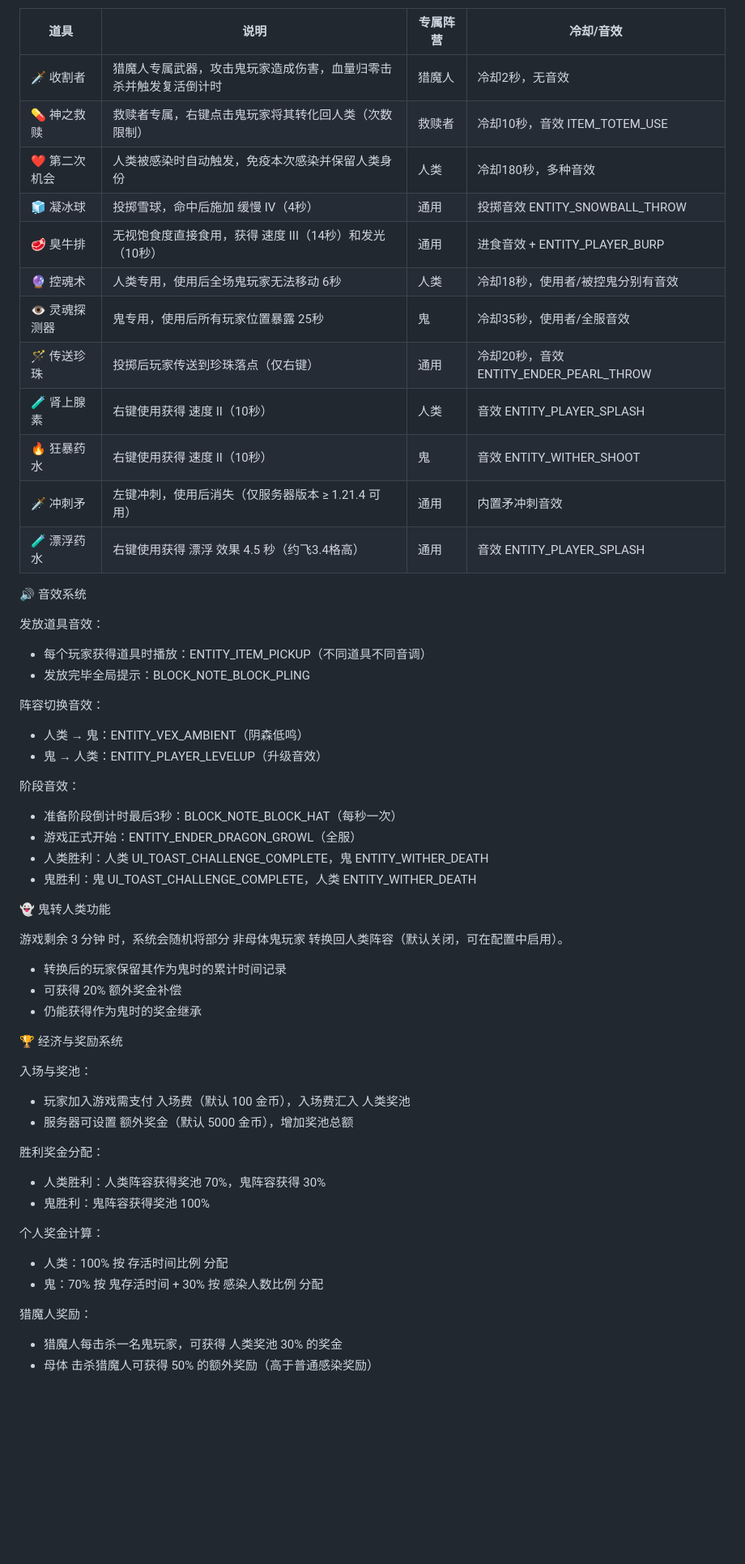
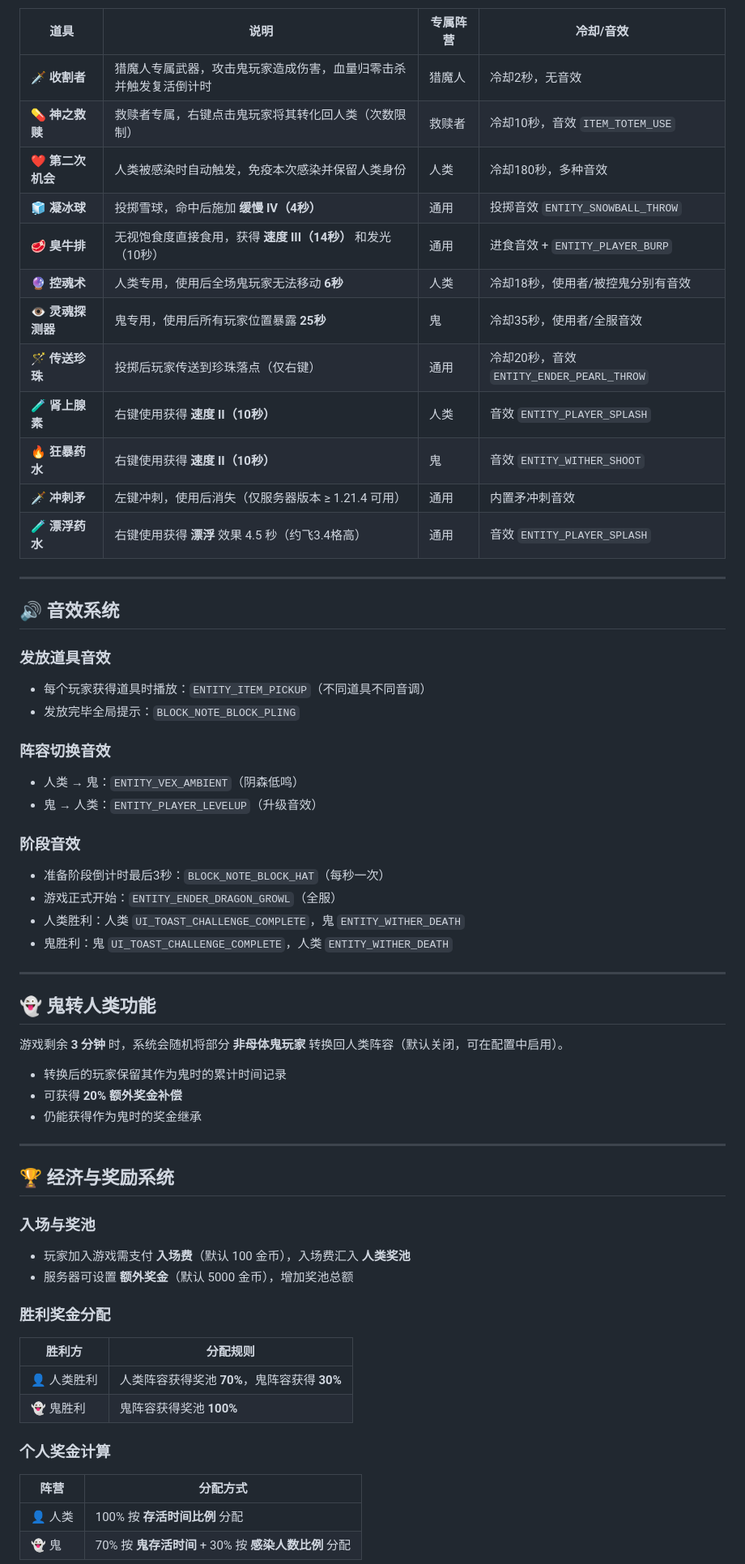
Before and after one commit to 726113394-cloud/Gost, a Markdown page: README.md, the part around one of its changes. Shown at 81% size. GitHub-like rendering; blank space fills up the shorter version.

```diff
--- a/README.md
+++ b/README.md
@@ -100,61 +94,66 @@
 
 | 道具 | 说明 | 专属阵营 | 冷却/音效 |
 |------|------|----------|----------|
-| 🗡️ 收割者 | 猎魔人专属武器，攻击鬼玩家造成伤害，血量归零击杀并触发复活倒计时 | 猎魔人 | 冷却2秒，无音效 |
-| 💊 神之救赎 | 救赎者专属，右键点击鬼玩家将其转化回人类（次数限制） | 救赎者 | 冷却10秒，音效 ITEM_TOTEM_USE |
-| ❤️ 第二次机会 | 人类被感染时自动触发，免疫本次感染并保留人类身份 | 人类 | 冷却180秒，多种音效 |
-| 🧊 凝冰球 | 投掷雪球，命中后施加 缓慢 IV（4秒） | 通用 | 投掷音效 ENTITY_SNOWBALL_THROW |
-| 🥩 臭牛排 | 无视饱食度直接食用，获得 速度 III（14秒）和发光（10秒） | 通用 | 进食音效 + ENTITY_PLAYER_BURP |
-| 🔮 控魂术 | 人类专用，使用后全场鬼玩家无法移动 6秒 | 人类 | 冷却18秒，使用者/被控鬼分别有音效 |
-| 👁️ 灵魂探测器 | 鬼专用，使用后所有玩家位置暴露 25秒 | 鬼 | 冷却35秒，使用者/全服音效 |
-| 🪄 传送珍珠 | 投掷后玩家传送到珍珠落点（仅右键） | 通用 | 冷却20秒，音效 ENTITY_ENDER_PEARL_THROW |
-| 🧪 肾上腺素 | 右键使用获得 速度 II（10秒） | 人类 | 音效 ENTITY_PLAYER_SPLASH |
-| 🔥 狂暴药水 | 右键使用获得 速度 II（10秒） | 鬼 | 音效 ENTITY_WITHER_SHOOT |
-| 🗡️ 冲刺矛 | 左键冲刺，使用后消失（仅服务器版本 ≥ 1.21.4 可用） | 通用 | 内置矛冲刺音效 |
-| 🧪 漂浮药水 | 右键使用获得 漂浮 效果 4.5 秒（约飞3.4格高） | 通用 | 音效 ENTITY_PLAYER_SPLASH |
+| 🗡️ **收割者** | 猎魔人专属武器，攻击鬼玩家造成伤害，血量归零击杀并触发复活倒计时 | 猎魔人 | 冷却2秒，无音效 |
+| 💊 **神之救赎** | 救赎者专属，右键点击鬼玩家将其转化回人类（次数限制） | 救赎者 | 冷却10秒，音效 `ITEM_TOTEM_USE` |
+| ❤️ **第二次机会** | 人类被感染时自动触发，免疫本次感染并保留人类身份 | 人类 | 冷却180秒，多种音效 |
+| 🧊 **凝冰球** | 投掷雪球，命中后施加 **缓慢 IV（4秒）** | 通用 | 投掷音效 `ENTITY_SNOWBALL_THROW` |
+| 🥩 **臭牛排** | 无视饱食度直接食用，获得 **速度 III（14秒）** 和发光（10秒） | 通用 | 进食音效 + `ENTITY_PLAYER_BURP` |
+| 🔮 **控魂术** | 人类专用，使用后全场鬼玩家无法移动 **6秒** | 人类 | 冷却18秒，使用者/被控鬼分别有音效 |
+| 👁️ **灵魂探测器** | 鬼专用，使用后所有玩家位置暴露 **25秒** | 鬼 | 冷却35秒，使用者/全服音效 |
+| 🪄 **传送珍珠** | 投掷后玩家传送到珍珠落点（仅右键） | 通用 | 冷却20秒，音效 `ENTITY_ENDER_PEARL_THROW` |
+| 🧪 **肾上腺素** | 右键使用获得 **速度 II（10秒）** | 人类 | 音效 `ENTITY_PLAYER_SPLASH` |
+| 🔥 **狂暴药水** | 右键使用获得 **速度 II（10秒）** | 鬼 | 音效 `ENTITY_WITHER_SHOOT` |
+| 🗡️ **冲刺矛** | 左键冲刺，使用后消失（仅服务器版本 ≥ 1.21.4 可用） | 通用 | 内置矛冲刺音效 |
+| 🧪 **漂浮药水** | 右键使用获得 **漂浮** 效果 4.5 秒（约飞3.4格高） | 通用 | 音效 `ENTITY_PLAYER_SPLASH` |
 
+---
 
-🔊 音效系统
+## 🔊 音效系统
 
-发放道具音效：
-- 每个玩家获得道具时播放：ENTITY_ITEM_PICKUP（不同道具不同音调）
-- 发放完毕全局提示：BLOCK_NOTE_BLOCK_PLING
+### 发放道具音效
+- 每个玩家获得道具时播放：`ENTITY_ITEM_PICKUP`（不同道具不同音调）
+- 发放完毕全局提示：`BLOCK_NOTE_BLOCK_PLING`
 
-阵容切换音效：
-- 人类 → 鬼：ENTITY_VEX_AMBIENT（阴森低鸣）
-- 鬼 → 人类：ENTITY_PLAYER_LEVELUP（升级音效）
+### 阵容切换音效
+- 人类 → 鬼：`ENTITY_VEX_AMBIENT`（阴森低鸣）
+- 鬼 → 人类：`ENTITY_PLAYER_LEVELUP`（升级音效）
 
-阶段音效：
-- 准备阶段倒计时最后3秒：BLOCK_NOTE_BLOCK_HAT（每秒一次）
-- 游戏正式开始：ENTITY_ENDER_DRAGON_GROWL（全服）
-- 人类胜利：人类 UI_TOAST_CHALLENGE_COMPLETE，鬼 ENTITY_WITHER_DEATH
-- 鬼胜利：鬼 UI_TOAST_CHALLENGE_COMPLETE，人类 ENTITY_WITHER_DEATH
+### 阶段音效
+- 准备阶段倒计时最后3秒：`BLOCK_NOTE_BLOCK_HAT`（每秒一次）
+- 游戏正式开始：`ENTITY_ENDER_DRAGON_GROWL`（全服）
+- 人类胜利：人类 `UI_TOAST_CHALLENGE_COMPLETE`，鬼 `ENTITY_WITHER_DEATH`
+- 鬼胜利：鬼 `UI_TOAST_CHALLENGE_COMPLETE`，人类 `ENTITY_WITHER_DEATH`
 
+---
 
-👻 鬼转人类功能
+## 👻 鬼转人类功能
 
-游戏剩余 3 分钟 时，系统会随机将部分 非母体鬼玩家 转换回人类阵容（默认关闭，可在配置中启用）。
+游戏剩余 **3 分钟** 时，系统会随机将部分 **非母体鬼玩家** 转换回人类阵容（默认关闭，可在配置中启用）。
+
 - 转换后的玩家保留其作为鬼时的累计时间记录
-- 可获得 20% 额外奖金补偿
+- 可获得 **20% 额外奖金补偿**
 - 仍能获得作为鬼时的奖金继承
 
+---
 
-🏆 经济与奖励系统
+## 🏆 经济与奖励系统
 
-入场与奖池：
-- 玩家加入游戏需支付 入场费（默认 100 金币），入场费汇入 人类奖池
-- 服务器可设置 额外奖金（默认 5000 金币），增加奖池总额
+### 入场与奖池
+- 玩家加入游戏需支付 **入场费**（默认 100 金币），入场费汇入 **人类奖池**
+- 服务器可设置 **额外奖金**（默认 5000 金币），增加奖池总额
 
-胜利奖金分配：
-- 人类胜利：人类阵容获得奖池 70%，鬼阵容获得 30%
-- 鬼胜利：鬼阵容获得奖池 100%
+### 胜利奖金分配
 
-个人奖金计算：
-- 人类：100% 按 存活时间比例 分配
-- 鬼：70% 按 鬼存活时间 + 30% 按 感染人数比例 分配
+| 胜利方 | 分配规则 |
+|--------|----------|
+| 👤 人类胜利 | 人类阵容获得奖池 **70%**，鬼阵容获得 **30%** |
+| 👻 鬼胜利   | 鬼阵容获得奖池 **100%** |
 
-猎魔人奖励：
-- 猎魔人每击杀一名鬼玩家，可获得 人类奖池 30% 的奖金
-- 母体 击杀猎魔人可获得 50% 的额外奖励（高于普通感染奖励）
+### 个人奖金计算
 
+| 阵营 | 分配方式 |
+|------|----------|
+| 👤 人类 | 100% 按 **存活时间比例** 分配 |
+| 👻 鬼   | 70% 按 **鬼存活时间** + 30% 按 **感染人数比例** 分配 |
 
```
Also changed, not shown: other parts of README.md (+83 -81 lines).
